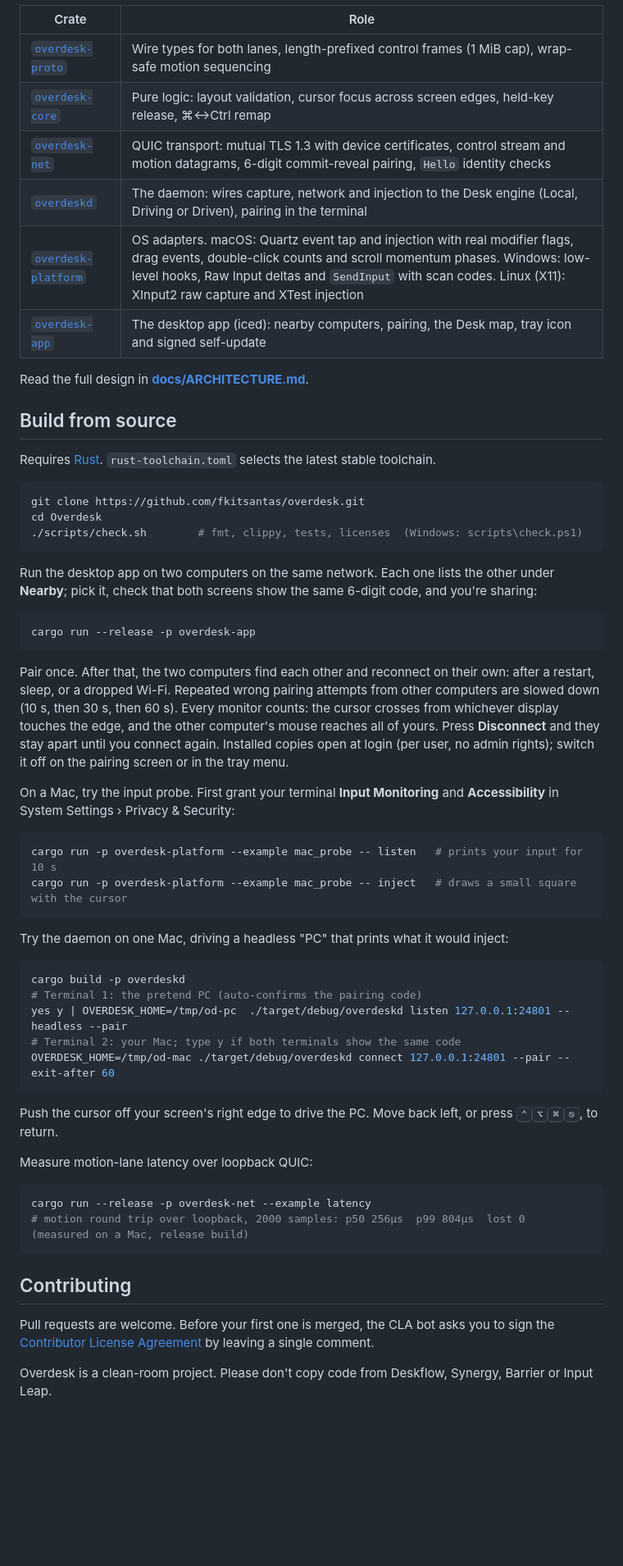
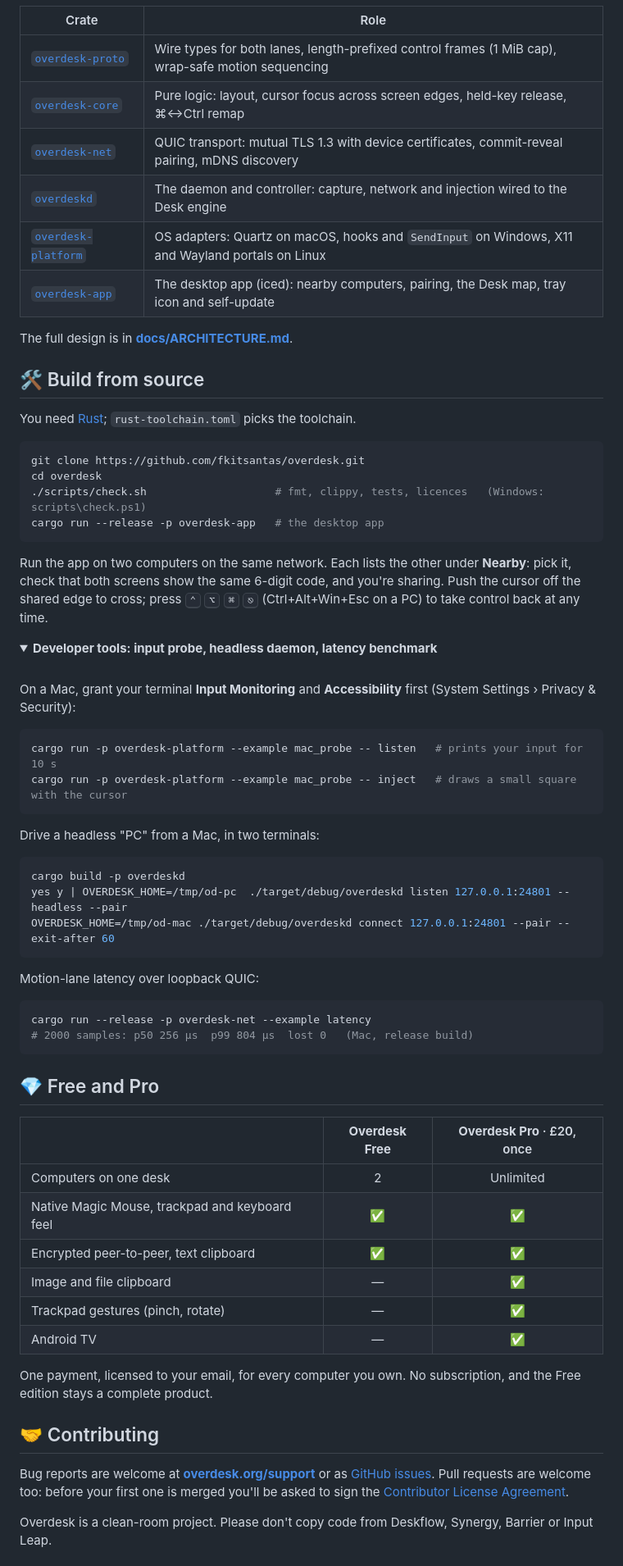
Before and after one commit to fkitsantas/overdesk, a Markdown page: README.md, the part around one of its changes. Shown at 82% size. Drawn GitHub-style; folded sections open; blank space fills up the shorter version.

````diff
--- a/README.md
+++ b/README.md
@@ -110,70 +136,80 @@ flowchart LR
 | Crate | Role |
 |---|---|
 | [`overdesk-proto`](crates/overdesk-proto) | Wire types for both lanes, length-prefixed control frames (1 MiB cap), wrap-safe motion sequencing |
-| [`overdesk-core`](crates/overdesk-core) | Pure logic: layout validation, cursor focus across screen edges, held-key release, ⌘↔Ctrl remap |
-| [`overdesk-net`](crates/overdesk-net) | QUIC transport: mutual TLS 1.3 with device certificates, control stream and motion datagrams, 6-digit commit-reveal pairing, `Hello` identity checks |
-| [`overdeskd`](crates/overdeskd) | The daemon: wires capture, network and injection to the Desk engine (Local, Driving or Driven), pairing in the terminal |
-| [`overdesk-platform`](crates/overdesk-platform) | OS adapters. macOS: Quartz event tap and injection with real modifier flags, drag events, double-click counts and scroll momentum phases. Windows: low-level hooks, Raw Input deltas and `SendInput` with scan codes. Linux (X11): XInput2 raw capture and XTest injection |
-| [`overdesk-app`](crates/overdesk-app) | The desktop app (iced): nearby computers, pairing, the Desk map, tray icon and signed self-update |
+| [`overdesk-core`](crates/overdesk-core) | Pure logic: layout, cursor focus across screen edges, held-key release, ⌘↔Ctrl remap |
+| [`overdesk-net`](crates/overdesk-net) | QUIC transport: mutual TLS 1.3 with device certificates, commit-reveal pairing, mDNS discovery |
+| [`overdeskd`](crates/overdeskd) | The daemon and controller: capture, network and injection wired to the Desk engine |
+| [`overdesk-platform`](crates/overdesk-platform) | OS adapters: Quartz on macOS, hooks and `SendInput` on Windows, X11 and Wayland portals on Linux |
+| [`overdesk-app`](crates/overdesk-app) | The desktop app (iced): nearby computers, pairing, the Desk map, tray icon and self-update |
 
-Read the full design in **[docs/ARCHITECTURE.md](docs/ARCHITECTURE.md)**.
+The full design is in **[docs/ARCHITECTURE.md](docs/ARCHITECTURE.md)**.
 
-## Build from source
+## 🛠️ Build from source
 
-Requires [Rust](https://rustup.rs). `rust-toolchain.toml` selects the latest stable toolchain.
+You need [Rust](https://rustup.rs); `rust-toolchain.toml` picks the toolchain.
 
 ```bash
 git clone https://github.com/fkitsantas/overdesk.git
-cd Overdesk
-./scripts/check.sh        # fmt, clippy, tests, licenses  (Windows: scripts\check.ps1)
+cd overdesk
+./scripts/check.sh                    # fmt, clippy, tests, licences   (Windows: scripts\check.ps1)
+cargo run --release -p overdesk-app   # the desktop app
 ```
 
-Run the desktop app on two computers on the same network. Each one lists the other under
-**Nearby**; pick it, check that both screens show the same 6-digit code, and you're sharing:
+Run the app on two computers on the same network. Each lists the other under **Nearby**:
+pick it, check that both screens show the same 6-digit code, and you're sharing. Push the
+cursor off the shared edge to cross; press <kbd>⌃</kbd> <kbd>⌥</kbd> <kbd>⌘</kbd> <kbd>⎋</kbd>
+(Ctrl+Alt+Win+Esc on a PC) to take control back at any time.
 
-```bash
-cargo run --release -p overdesk-app
-```
+<details>
+<summary><b>Developer tools: input probe, headless daemon, latency benchmark</b></summary>
 
-Pair once. After that, the two computers find each other and reconnect on their own: after
-a restart, sleep, or a dropped Wi-Fi. Repeated wrong pairing attempts from other computers
-are slowed down (10 s, then 30 s, then 60 s). Every monitor counts: the cursor crosses from whichever
-display touches the edge, and the other computer's mouse reaches all of yours. Press **Disconnect** and they stay apart until you
-connect again. Installed copies open at login (per user, no admin rights); switch it off on
-the pairing screen or in the tray menu.
+<br>
 
-On a Mac, try the input probe. First grant your terminal **Input Monitoring** and
-**Accessibility** in System Settings › Privacy & Security:
+On a Mac, grant your terminal **Input Monitoring** and **Accessibility** first
+(System Settings › Privacy & Security):
 
 ```bash
 cargo run -p overdesk-platform --example mac_probe -- listen   # prints your input for 10 s
 cargo run -p overdesk-platform --example mac_probe -- inject   # draws a small square with the cursor
 ```
 
-Try the daemon on one Mac, driving a headless "PC" that prints what it would inject:
+Drive a headless "PC" from a Mac, in two terminals:
 
 ```bash
 cargo build -p overdeskd
-# Terminal 1: the pretend PC (auto-confirms the pairing code)
 yes y | OVERDESK_HOME=/tmp/od-pc  ./target/debug/overdeskd listen 127.0.0.1:24801 --headless --pair
-# Terminal 2: your Mac; type y if both terminals show the same code
 OVERDESK_HOME=/tmp/od-mac ./target/debug/overdeskd connect 127.0.0.1:24801 --pair --exit-after 60
 ```
 
-Push the cursor off your screen's right edge to drive the PC. Move back left, or press
-<kbd>⌃</kbd><kbd>⌥</kbd><kbd>⌘</kbd><kbd>⎋</kbd>, to return.
-
-Measure motion-lane latency over loopback QUIC:
+Motion-lane latency over loopback QUIC:
 
 ```bash
 cargo run --release -p overdesk-net --example latency
-# motion round trip over loopback, 2000 samples: p50 256µs  p99 804µs  lost 0   (measured on a Mac, release build)
+# 2000 samples: p50 256 µs  p99 804 µs  lost 0   (Mac, release build)
 ```
 
-## Contributing
+</details>
 
-Pull requests are welcome. Before your first one is merged, the CLA bot asks you to sign the
-[Contributor License Agreement](CLA.md) by leaving a single comment.
+## 💎 Free and Pro
+
+| | **Overdesk Free** | **Overdesk Pro** · £20, once |
+|---|:---:|:---:|
+| Computers on one desk | 2 | Unlimited |
+| Native Magic Mouse, trackpad and keyboard feel | ✅ | ✅ |
+| Encrypted peer-to-peer, text clipboard | ✅ | ✅ |
+| Image and file clipboard | — | ✅ |
+| Trackpad gestures (pinch, rotate) | — | ✅ |
+| Android TV | — | ✅ |
+
+One payment, licensed to your email, for every computer you own. No subscription, and the
+Free edition stays a complete product.
+
+## 🤝 Contributing
+
+Bug reports are welcome at **[overdesk.org/support](https://overdesk.org/support)** or as
+[GitHub issues](https://github.com/fkitsantas/overdesk/issues). Pull requests are welcome
+too: before your first one is merged you'll be asked to sign the
+[Contributor License Agreement](CLA.md).
 
 Overdesk is a clean-room project. Please don't copy code from Deskflow, Synergy, Barrier or
 Input Leap.
````
Also changed, not shown: other parts of README.md (+90 -73 lines), docs/images/app-driving-dark.png (added), docs/images/app-idle-dark.png (added), docs/images/app-idle-light.png (added).
